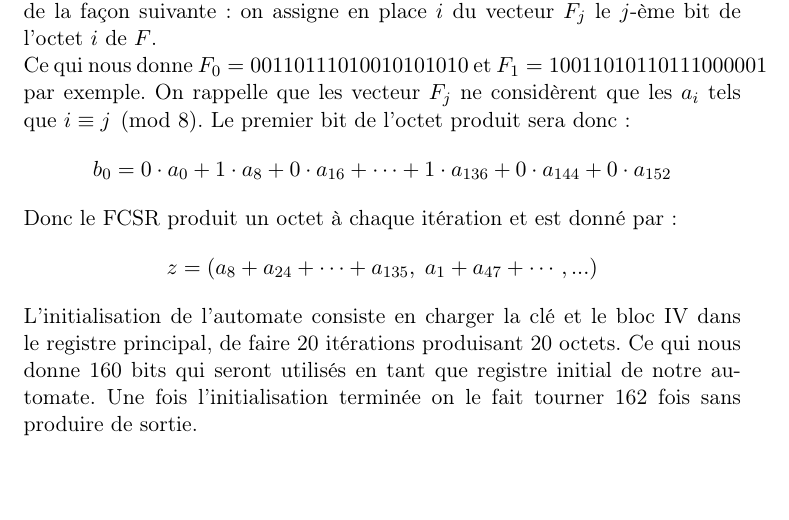
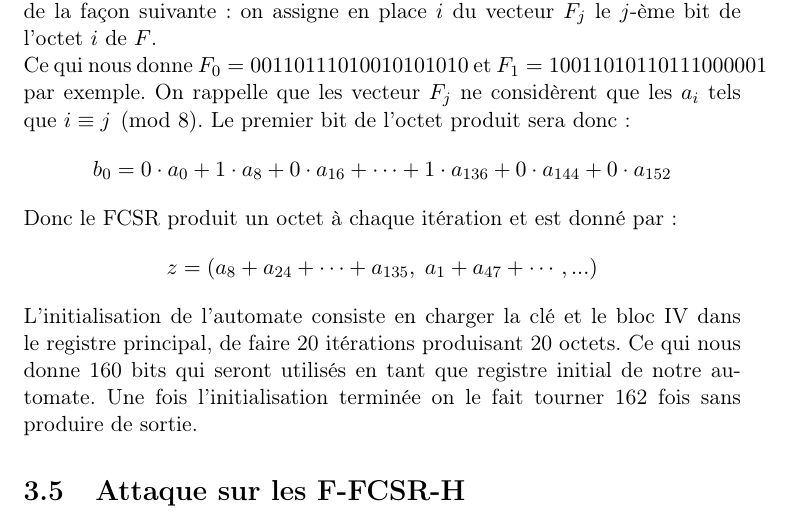
Before and after one commit to Neuya/TER, a LaTeX document (ter.tex): part of page 15 of 15, cut so that both start at the same text. Compiled offline with pdfLaTeX.

Commit message:
commit sur le second pc

```diff
--- a/ter.tex
+++ b/ter.tex
@@ -356,4 +356,8 @@ $$
 z= (a_8+a_{24}+\cdots + a_{135},\; a_1 + a_{47} + \cdots, ...)
 $$
 L'initialisation de l'automate consiste en charger la clé et le bloc IV dans le registre principal, de faire 20 itérations produisant 20 octets. Ce qui nous donne 160 bits qui seront utilisés en tant que registre initial de notre automate. Une fois l'initialisation terminée on le fait tourner 162 fois sans produire de sortie.
+
+\section{Attaque sur les F-FCSR-H}
+
+
 \end{document}
```
Also changed, not shown: ter.pdf, 3 other files.
